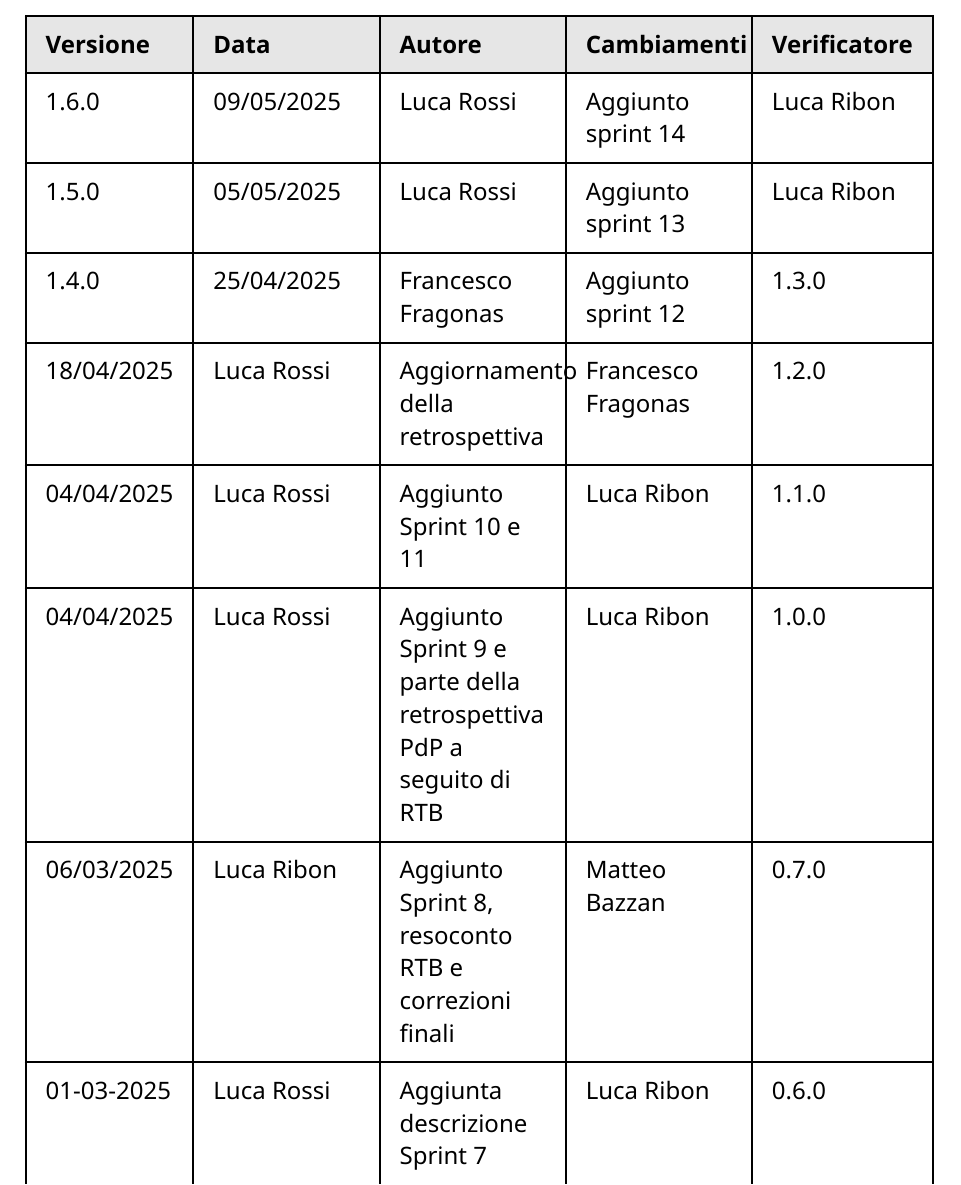
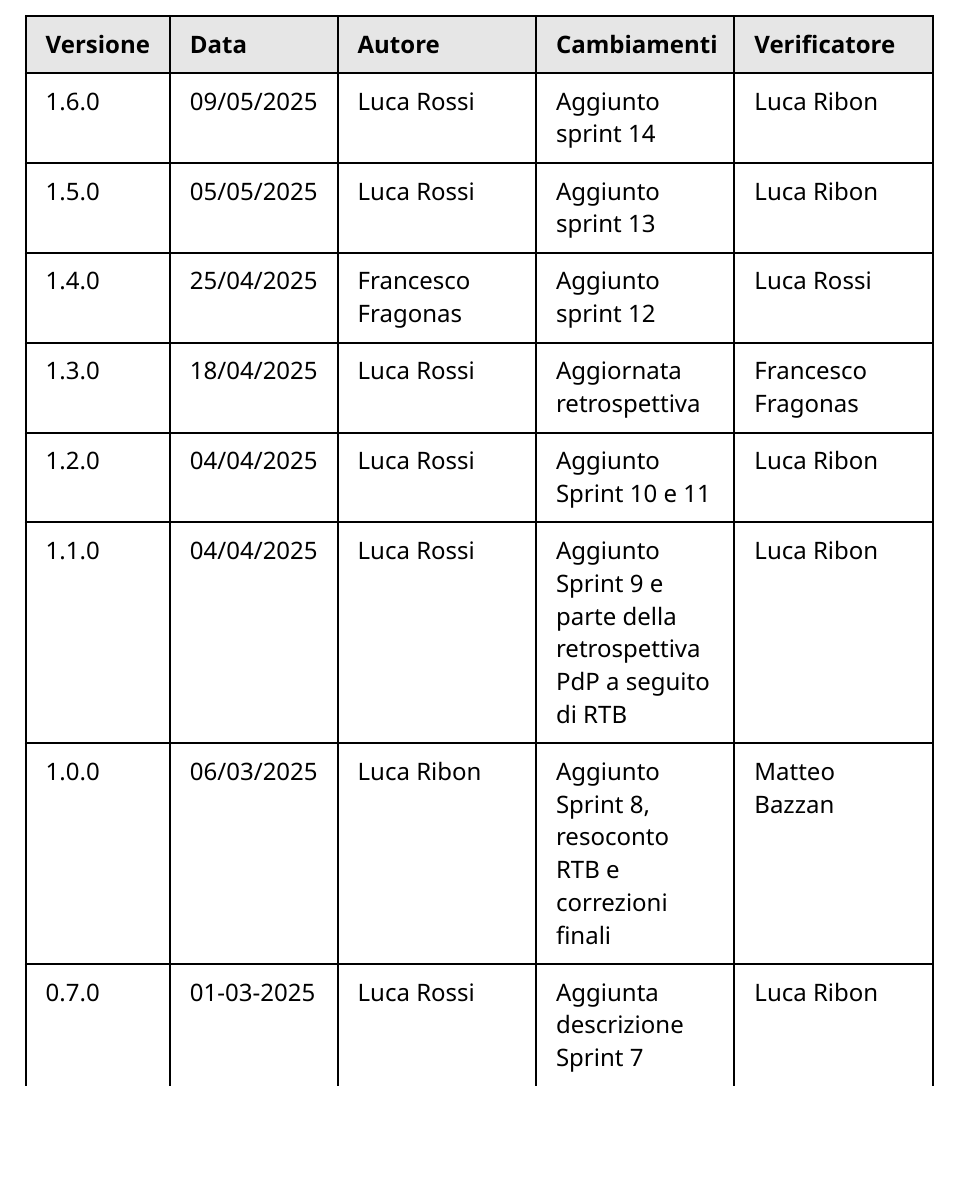
Before and after one commit to CodeHex16/documentazione, a Typst document (3 - PB/source/Piano-di-Progetto.typ): part of page 2 of 46, cut so that both start at the same text, the shorter picture padded with empty space. Compiled offline with Typst 0.15.

Commit message:
fine verifica;

```diff
--- a/3 - PB/source/Piano-di-Progetto.typ
+++ b/3 - PB/source/Piano-di-Progetto.typ
@@ -42,10 +42,11 @@
     "25/04/2025",
     "Francesco Fragonas",
     "Aggiunto sprint 12",
+    "Luca Rossi",
     "1.3.0",
     "18/04/2025",
     "Luca Rossi",
-    "Aggiornamento della retrospettiva",
+    "Aggiornata retrospettiva",
     "Francesco Fragonas",
     "1.2.0",
     "04/04/2025",
```
Also changed, not shown: 3 - PB/source/Piano-di-Progetto.typ (12 more changed lines).
